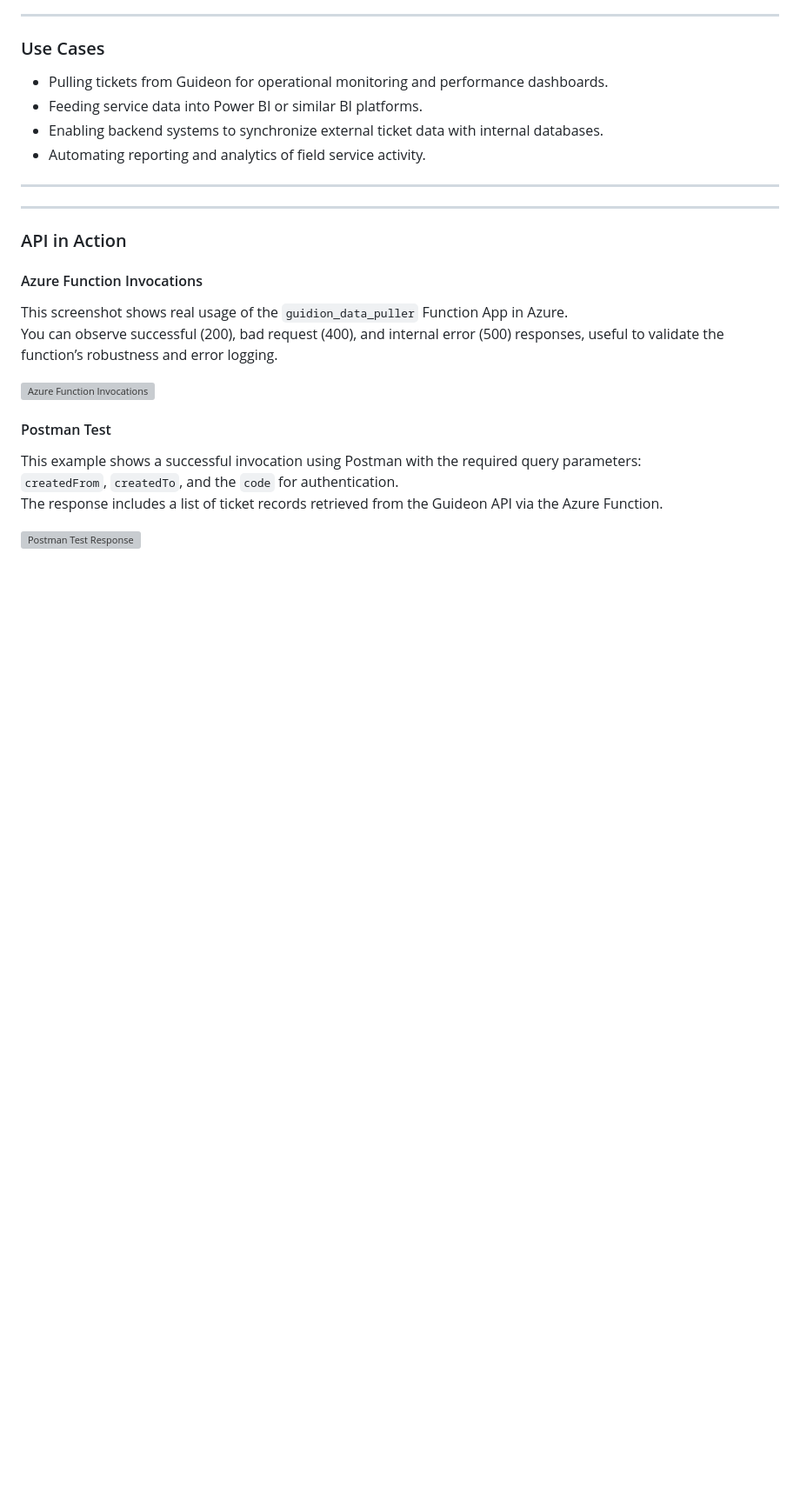
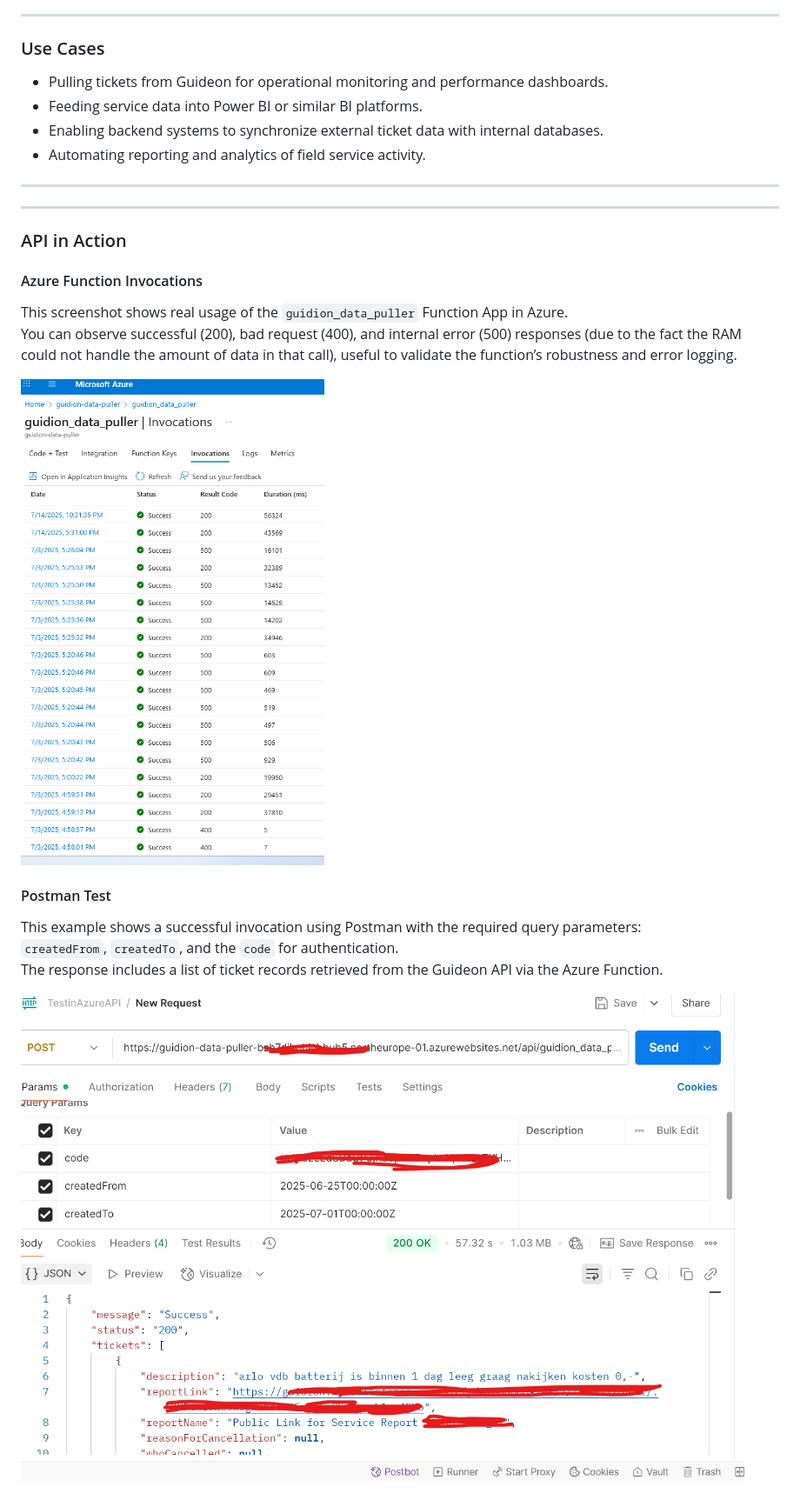
Before and after one commit to JaimeDataScientist/Portfolio-JaimeDataScientist, a Markdown page: azure-snowflake-powerbi-integration/docs/endpoints_guideon_data_puller.md, the part around the change. Shown: that part at 87% size. Rendered like a GitHub page; blank space fills up the shorter version; grey boxes are pictures that could not be loaded.

```diff
--- a/azure-snowflake-powerbi-integration/docs/endpoints_guideon_data_puller.md
+++ b/azure-snowflake-powerbi-integration/docs/endpoints_guideon_data_puller.md
@@ -129,9 +129,9 @@ All exceptions are logged using `logging.exception()` in the Azure Function.
 #### Azure Function Invocations
 
 This screenshot shows real usage of the `guidion_data_puller` Function App in Azure.
-You can observe successful (200), bad request (400), and internal error (500) responses, useful to validate the function’s robustness and error logging.
+You can observe successful (200), bad request (400), and internal error (500) responses (due to the fact the RAM could not handle the amount of data in that call), useful to validate the function’s robustness and error logging.
 
-![Azure Function Invocations]()
+![Azure Function Invocations](img/azure_guiden_function_success.png)
 
 #### Postman Test
 
@@ -139,4 +139,4 @@ This example shows a successful invocation using Postman with the required query
 `createdFrom`, `createdTo`, and the `code` for authentication.
 The response includes a list of ticket records retrieved from the Guideon API via the Azure Function.
 
-![Postman Test Response]()
+![Postman Test Response](img/postman_success_response_guideon.png)
```
